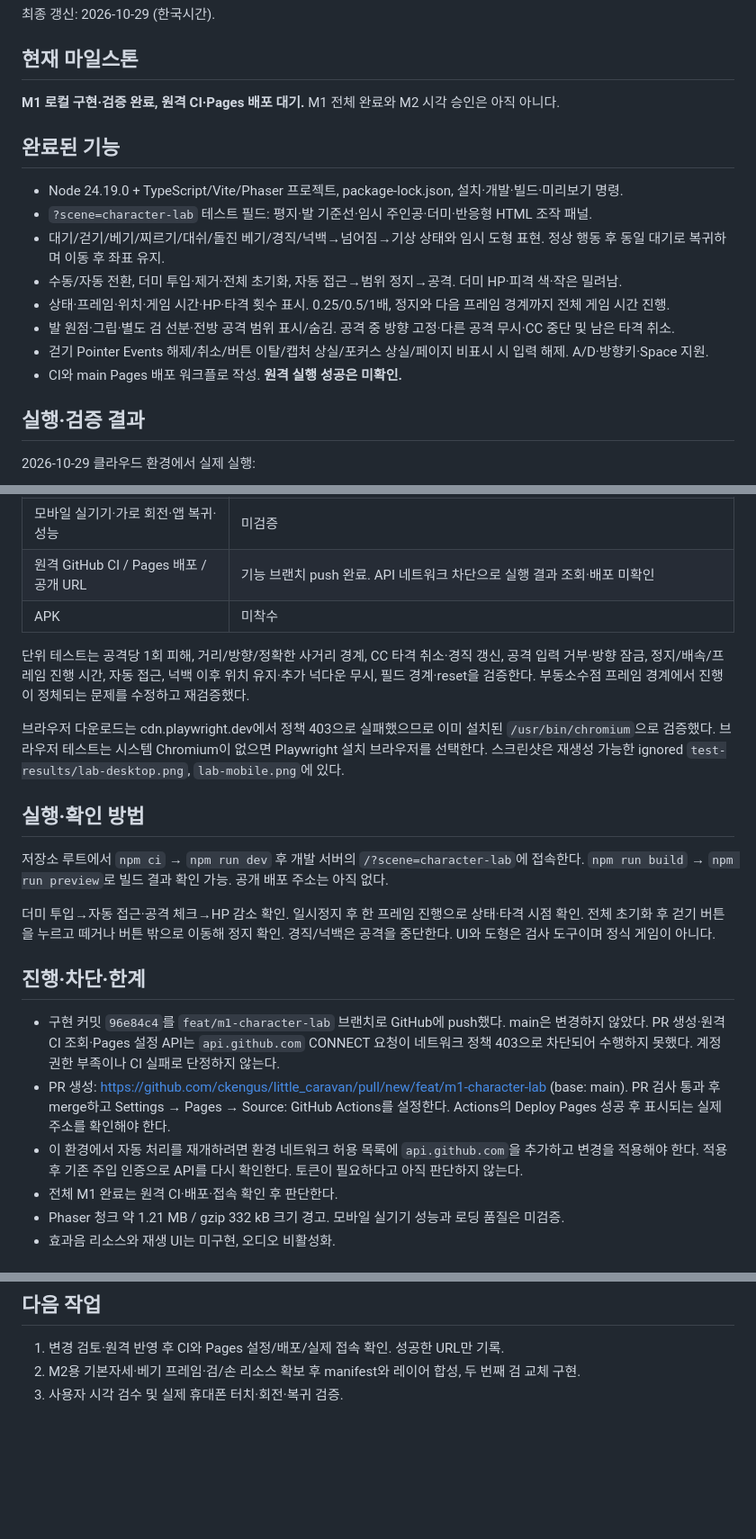
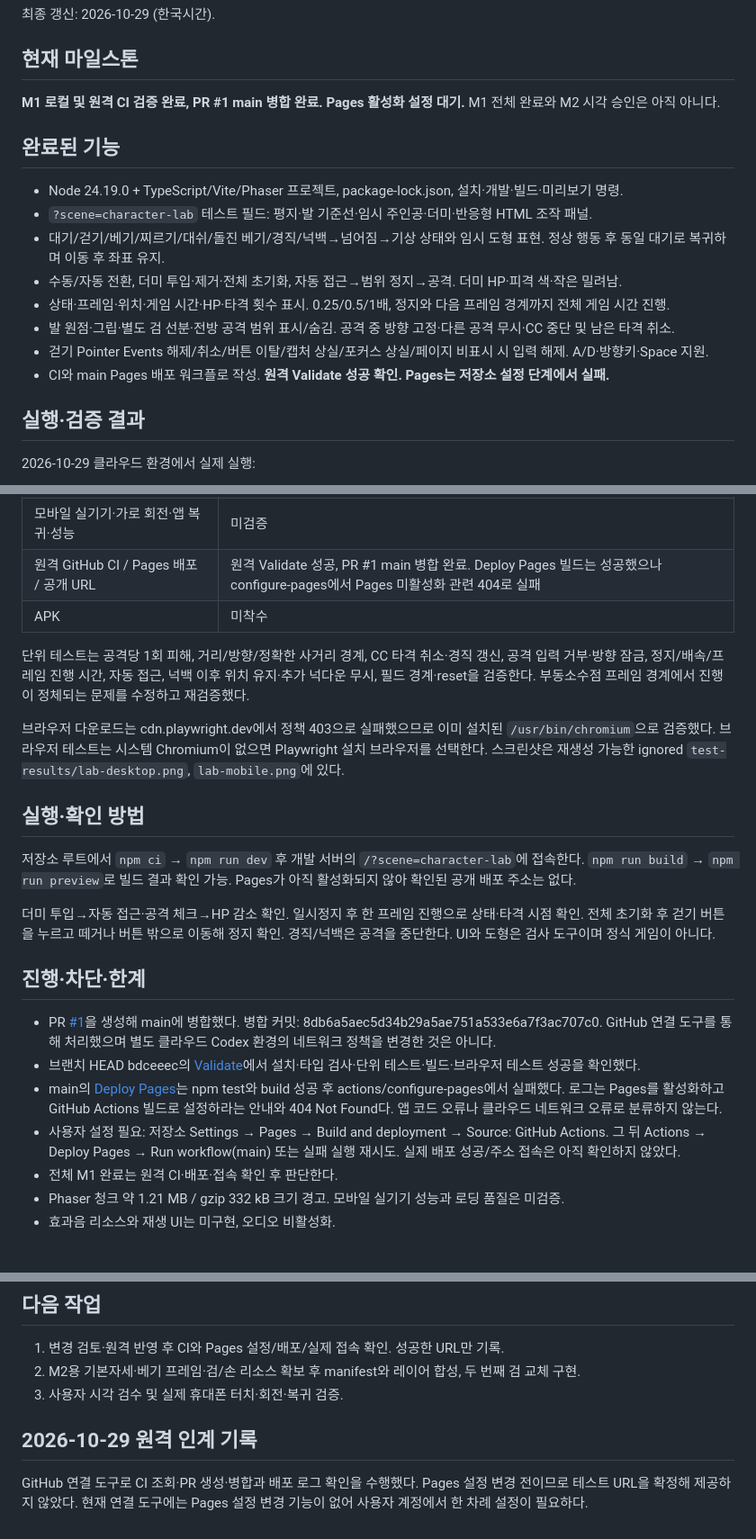
Before and after one commit to ckengus/little_caravan, a Markdown page: docs/STATUS.md, 3 parts joined by grey strips. Shown at 90% size. Drawn GitHub-style; blank space fills up the shorter version.

Commit message:
docs: record verified CI, M1 merge and Pages setup blocker

```diff
--- a/docs/STATUS.md
+++ b/docs/STATUS.md
@@ -4,7 +4,7 @@
 
 ## 현재 마일스톤
 
-**M1 로컬 구현·검증 완료, 원격 CI·Pages 배포 대기.** M1 전체 완료와 M2 시각 승인은 아직 아니다.
+**M1 로컬 및 원격 CI 검증 완료, PR #1 main 병합 완료. Pages 활성화 설정 대기.** M1 전체 완료와 M2 시각 승인은 아직 아니다.
 
 ## 완료된 기능
 
@@ -15,7 +15,7 @@
 - 상태·프레임·위치·게임 시간·HP·타격 횟수 표시. 0.25/0.5/1배, 정지와 다음 프레임 경계까지 전체 게임 시간 진행.
 - 발 원점·그립·별도 검 선분·전방 공격 범위 표시/숨김. 공격 중 방향 고정·다른 공격 무시·CC 중단 및 남은 타격 취소.
 - 걷기 Pointer Events 해제/취소/버튼 이탈/캡처 상실/포커스 상실/페이지 비표시 시 입력 해제. A/D·방향키·Space 지원.
-- CI와 main Pages 배포 워크플로 작성. **원격 실행 성공은 미확인.**
+- CI와 main Pages 배포 워크플로 작성. **원격 Validate 성공 확인. Pages는 저장소 설정 단계에서 실패.**
 
 ## 실행·검증 결과
 
@@ -32,7 +32,7 @@
 | 브라우저 기능 | 로딩, 자동 접근·타격, 정지/프레임 진행, 초기화, 걷기 취소 5종, 키보드, 수동 버튼, 배속 선택, 디버그 토글, 더미 제거 확인 |
 | 레이아웃 | 1280×720 PC와 Pixel 7 세로 에뮬레이션에서 가로 overflow 없음. 모바일 스크린샷 직접 확인 |
 | 모바일 실기기·가로 회전·앱 복귀·성능 | 미검증 |
-| 원격 GitHub CI / Pages 배포 / 공개 URL | 기능 브랜치 push 완료. API 네트워크 차단으로 실행 결과 조회·배포 미확인 |
+| 원격 GitHub CI / Pages 배포 / 공개 URL | 원격 Validate 성공, PR #1 main 병합 완료. Deploy Pages 빌드는 성공했으나 configure-pages에서 Pages 미활성화 관련 404로 실패 |
 | APK | 미착수 |
 
 단위 테스트는 공격당 1회 피해, 거리/방향/정확한 사거리 경계, CC 타격 취소·경직 갱신, 공격 입력 거부·방향 잠금, 정지/배속/프레임 진행 시간, 자동 접근, 넉백 이후 위치 유지·추가 넉다운 무시, 필드 경계·reset을 검증한다. 부동소수점 프레임 경계에서 진행이 정체되는 문제를 수정하고 재검증했다.
@@ -41,15 +41,16 @@
 
 ## 실행·확인 방법
 
-저장소 루트에서 `npm ci` → `npm run dev` 후 개발 서버의 `/?scene=character-lab`에 접속한다. `npm run build` → `npm run preview`로 빌드 결과 확인 가능. 공개 배포 주소는 아직 없다.
+저장소 루트에서 `npm ci` → `npm run dev` 후 개발 서버의 `/?scene=character-lab`에 접속한다. `npm run build` → `npm run preview`로 빌드 결과 확인 가능. Pages가 아직 활성화되지 않아 확인된 공개 배포 주소는 없다.
 
 더미 투입→자동 접근·공격 체크→HP 감소 확인. 일시정지 후 한 프레임 진행으로 상태·타격 시점 확인. 전체 초기화 후 걷기 버튼을 누르고 떼거나 버튼 밖으로 이동해 정지 확인. 경직/넉백은 공격을 중단한다. UI와 도형은 검사 도구이며 정식 게임이 아니다.
 
 ## 진행·차단·한계
 
-- 구현 커밋 `96e84c4`를 `feat/m1-character-lab` 브랜치로 GitHub에 push했다. main은 변경하지 않았다. PR 생성·원격 CI 조회·Pages 설정 API는 `api.github.com` CONNECT 요청이 네트워크 정책 403으로 차단되어 수행하지 못했다. 계정 권한 부족이나 CI 실패로 단정하지 않는다.
-- PR 생성: https://github.com/ckengus/little_caravan/pull/new/feat/m1-character-lab (base: main). PR 검사 통과 후 merge하고 Settings → Pages → Source: GitHub Actions를 설정한다. Actions의 Deploy Pages 성공 후 표시되는 실제 주소를 확인해야 한다.
-- 이 환경에서 자동 처리를 재개하려면 환경 네트워크 허용 목록에 `api.github.com`을 추가하고 변경을 적용해야 한다. 적용 후 기존 주입 인증으로 API를 다시 확인한다. 토큰이 필요하다고 아직 판단하지 않는다.
+- PR [#1](https://github.com/ckengus/little_caravan/pull/1)을 생성해 main에 병합했다. 병합 커밋: 8db6a5aec5d34b29a5ae751a533e6a7f3ac707c0. GitHub 연결 도구를 통해 처리했으며 별도 클라우드 Codex 환경의 네트워크 정책을 변경한 것은 아니다.
+- 브랜치 HEAD bdceeec의 [Validate](https://github.com/ckengus/little_caravan/actions/runs/40872358715)에서 설치·타입 검사·단위 테스트·빌드·브라우저 테스트 성공을 확인했다.
+- main의 [Deploy Pages](https://github.com/ckengus/little_caravan/actions/runs/40872851230)는 npm test와 build 성공 후 actions/configure-pages에서 실패했다. 로그는 Pages를 활성화하고 GitHub Actions 빌드로 설정하라는 안내와 404 Not Found다. 앱 코드 오류나 클라우드 네트워크 오류로 분류하지 않는다.
+- 사용자 설정 필요: 저장소 Settings → Pages → Build and deployment → Source: GitHub Actions. 그 뒤 Actions → Deploy Pages → Run workflow(main) 또는 실패 실행 재시도. 실제 배포 성공/주소 접속은 아직 확인하지 않았다.
 - 전체 M1 완료는 원격 CI·배포·접속 확인 후 판단한다.
 - Phaser 청크 약 1.21 MB / gzip 332 kB 크기 경고. 모바일 실기기 성능과 로딩 품질은 미검증.
 - 효과음 리소스와 재생 UI는 미구현, 오디오 비활성화.
@@ -65,3 +66,7 @@
 1. 변경 검토·원격 반영 후 CI와 Pages 설정/배포/실제 접속 확인. 성공한 URL만 기록.
 2. M2용 기본자세·베기 프레임·검/손 리소스 확보 후 manifest와 레이어 합성, 두 번째 검 교체 구현.
 3. 사용자 시각 검수 및 실제 휴대폰 터치·회전·복귀 검증.
+
+## 2026-10-29 원격 인계 기록
+
+GitHub 연결 도구로 CI 조회·PR 생성·병합과 배포 로그 확인을 수행했다. Pages 설정 변경 전이므로 테스트 URL을 확정해 제공하지 않았다. 현재 연결 도구에는 Pages 설정 변경 기능이 없어 사용자 계정에서 한 차례 설정이 필요하다.
```
Also changed, not shown: README.md (+2 -4 lines), docs/ROADMAP.md (+5 -1 lines).
